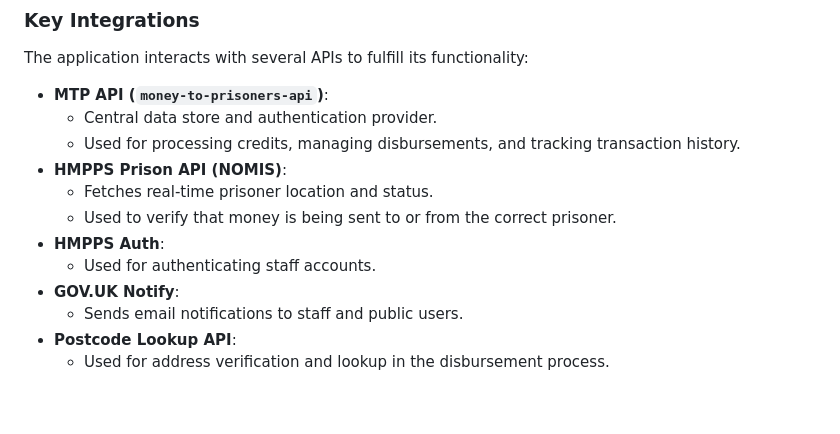
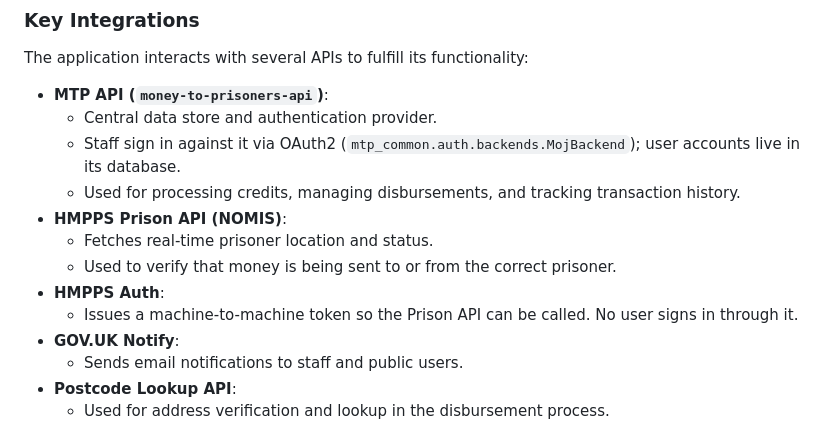
Before and after one commit to ministryofjustice/money-to-prisoners-cashbook, a Markdown page: guidelines.md, the part around the change. GitHub-like rendering; blank space fills up the shorter version.

Commit message:
IR-1782 fix docs

```diff
--- a/guidelines.md
+++ b/guidelines.md
@@ -20,12 +20,13 @@ The application interacts with several APIs to fulfill its functionality:
 
 - **MTP API (`money-to-prisoners-api`)**:
   - Central data store and authentication provider.
+  - Staff sign in against it via OAuth2 (`mtp_common.auth.backends.MojBackend`); user accounts live in its database.
   - Used for processing credits, managing disbursements, and tracking transaction history.
 - **HMPPS Prison API (NOMIS)**:
   - Fetches real-time prisoner location and status.
   - Used to verify that money is being sent to or from the correct prisoner.
 - **HMPPS Auth**:
-  - Used for authenticating staff accounts.
+  - Issues a machine-to-machine token so the Prison API can be called. No user signs in through it.
 - **GOV.UK Notify**:
   - Sends email notifications to staff and public users.
 - **Postcode Lookup API**:
```
